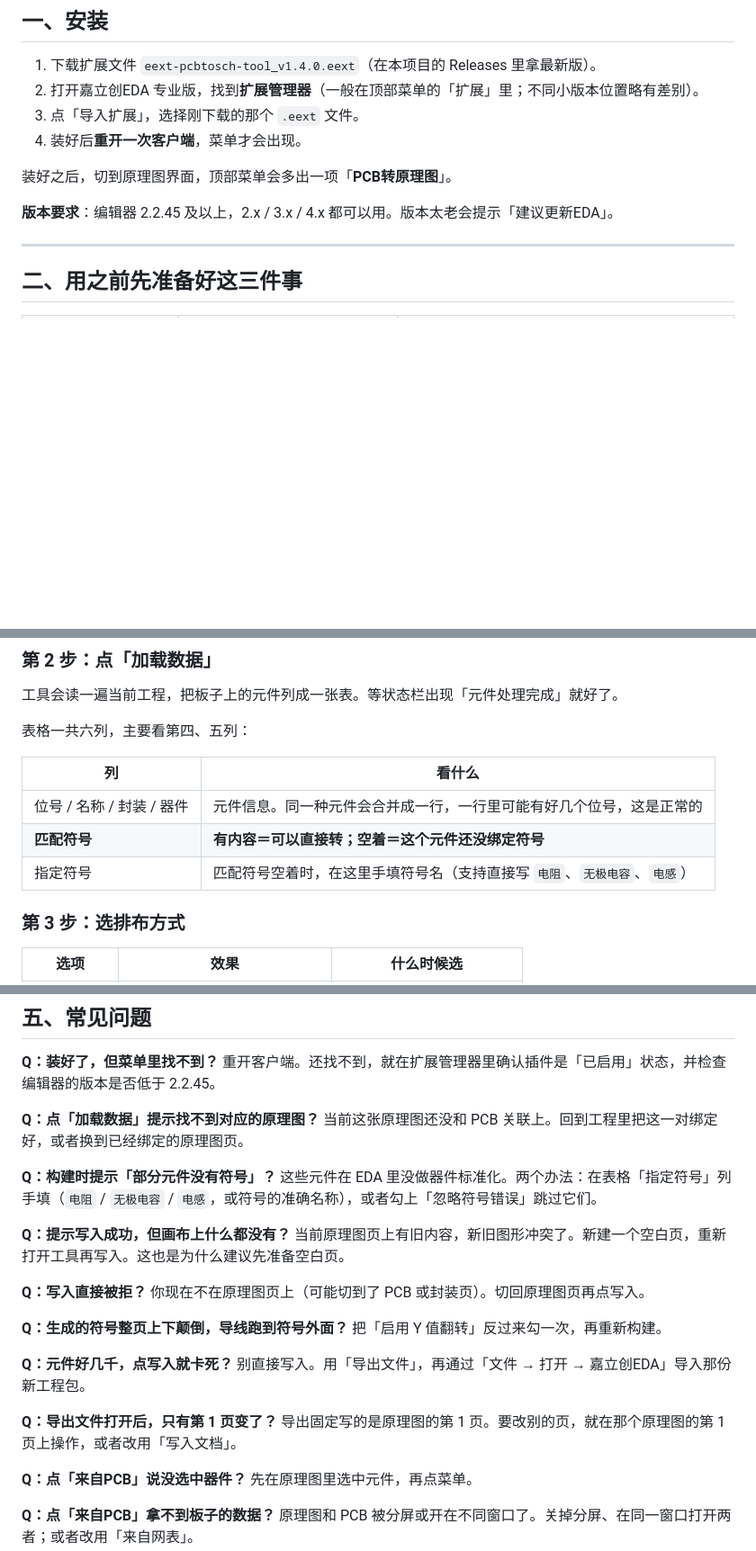
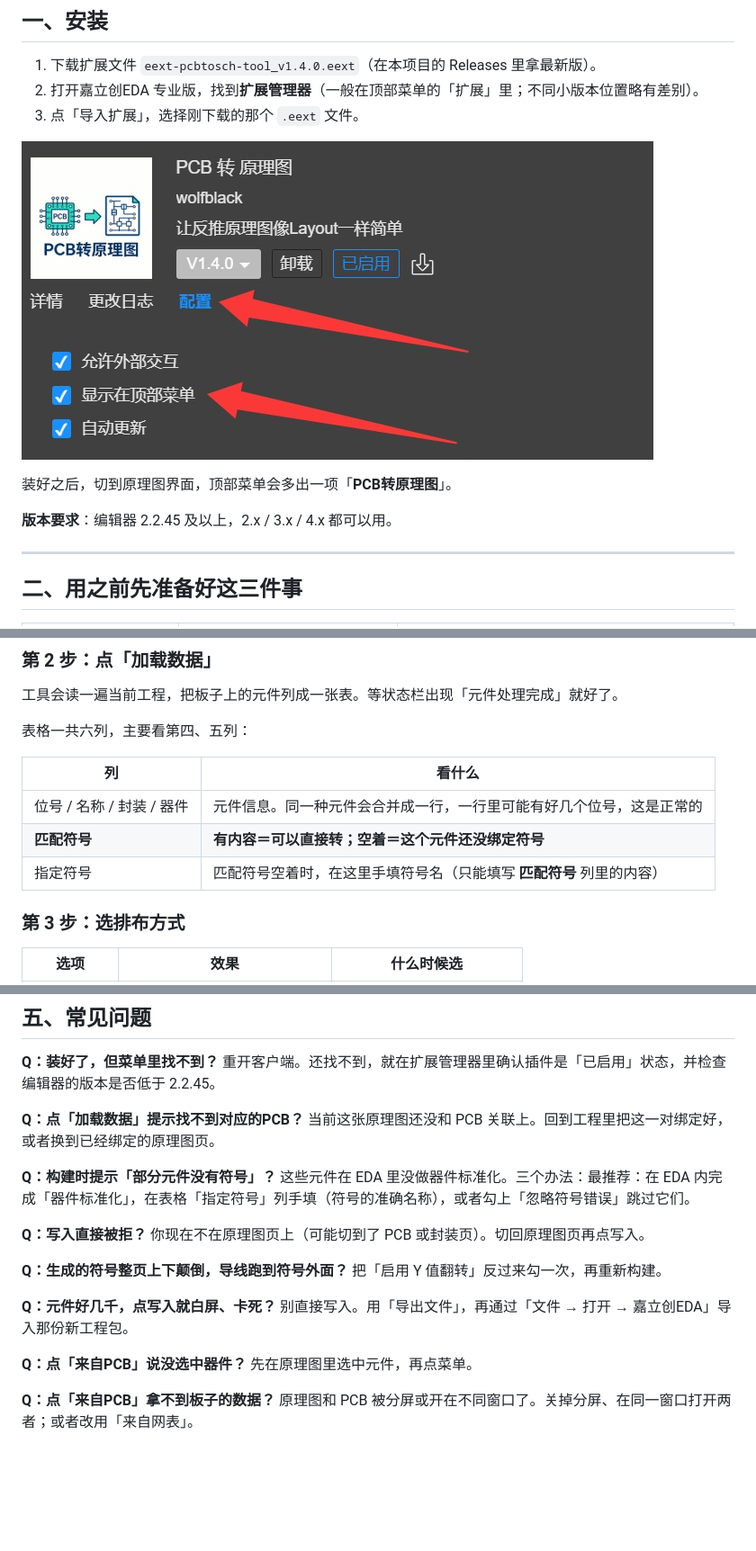
Before and after one commit to WOLF4096/eext-pcbtosch-tool, a Markdown page: README.md, 3 parts joined by grey strips. Shown at 90% size. Drawn GitHub-style; pictures changed too: images/az.jpg (added); blank space fills up the shorter version.

```diff
--- a/README.md
+++ b/README.md
@@ -21,11 +21,12 @@
 1. 下载扩展文件 `eext-pcbtosch-tool_v1.4.0.eext`（在本项目的 Releases 里拿最新版）。
 2. 打开嘉立创EDA 专业版，找到**扩展管理器**（一般在顶部菜单的「扩展」里；不同小版本位置略有差别）。
 3. 点「导入扩展」，选择刚下载的那个 `.eext` 文件。
-4. 装好后**重开一次客户端**，菜单才会出现。
+
+![安装](images/az.jpg)
 
 装好之后，切到原理图界面，顶部菜单会多出一项「**PCB转原理图**」。
 
-**版本要求**：编辑器 2.2.45 及以上，2.x / 3.x / 4.x 都可以用。版本太老会提示「建议更新EDA」。
+**版本要求**：编辑器 2.2.45 及以上，2.x / 3.x / 4.x 都可以用。
 
 ---
 
@@ -55,7 +56,7 @@
 | --- | --- |
 | 位号 / 名称 / 封装 / 器件 | 元件信息。同一种元件会合并成一行，一行里可能有好几个位号，这是正常的 |
 | **匹配符号** | **有内容＝可以直接转；空着＝这个元件还没绑定符号** |
-| 指定符号 | 匹配符号空着时，在这里手填符号名（支持直接写 `电阻`、`无极电容`、`电感`） |
+| 指定符号 | 匹配符号空着时，在这里手填符号名（只能填写 **匹配符号** 列里的内容） |
 
 ### 第 3 步：选排布方式
 
@@ -128,14 +129,11 @@
 **Q：装好了，但菜单里找不到？**
 重开客户端。还找不到，就在扩展管理器里确认插件是「已启用」状态，并检查编辑器的版本是否低于 2.2.45。
 
-**Q：点「加载数据」提示找不到对应的原理图？**
+**Q：点「加载数据」提示找不到对应的PCB？**
 当前这张原理图还没和 PCB 关联上。回到工程里把这一对绑定好，或者换到已经绑定的原理图页。
 
 **Q：构建时提示「部分元件没有符号」？**
-这些元件在 EDA 里没做器件标准化。两个办法：在表格「指定符号」列手填（`电阻` / `无极电容` / `电感`，或符号的准确名称），或者勾上「忽略符号错误」跳过它们。
-
-**Q：提示写入成功，但画布上什么都没有？**
-当前原理图页上有旧内容，新旧图形冲突了。新建一个空白页，重新打开工具再写入。这也是为什么建议先准备空白页。
+这些元件在 EDA 里没做器件标准化。三个办法：最推荐：在 EDA 内完成「器件标准化」，在表格「指定符号」列手填（符号的准确名称），或者勾上「忽略符号错误」跳过它们。
 
 **Q：写入直接被拒？**
 你现在不在原理图页上（可能切到了 PCB 或封装页）。切回原理图页再点写入。
@@ -143,11 +141,8 @@
 **Q：生成的符号整页上下颠倒，导线跑到符号外面？**
 把「启用 Y 值翻转」反过来勾一次，再重新构建。
 
-**Q：元件好几千，点写入就卡死？**
+**Q：元件好几千，点写入就白屏、卡死？**
 别直接写入。用「导出文件」，再通过「文件 → 打开 → 嘉立创EDA」导入那份新工程包。
-
-**Q：导出文件打开后，只有第 1 页变了？**
-导出固定写的是原理图的第 1 页。要改别的页，就在那个原理图的第 1 页上操作，或者改用「写入文档」。
 
 **Q：点「来自PCB」说没选中器件？**
 先在原理图里选中元件，再点菜单。
```
Also changed, not shown: other parts of README.md (+0 -4 lines), 8 other files.
